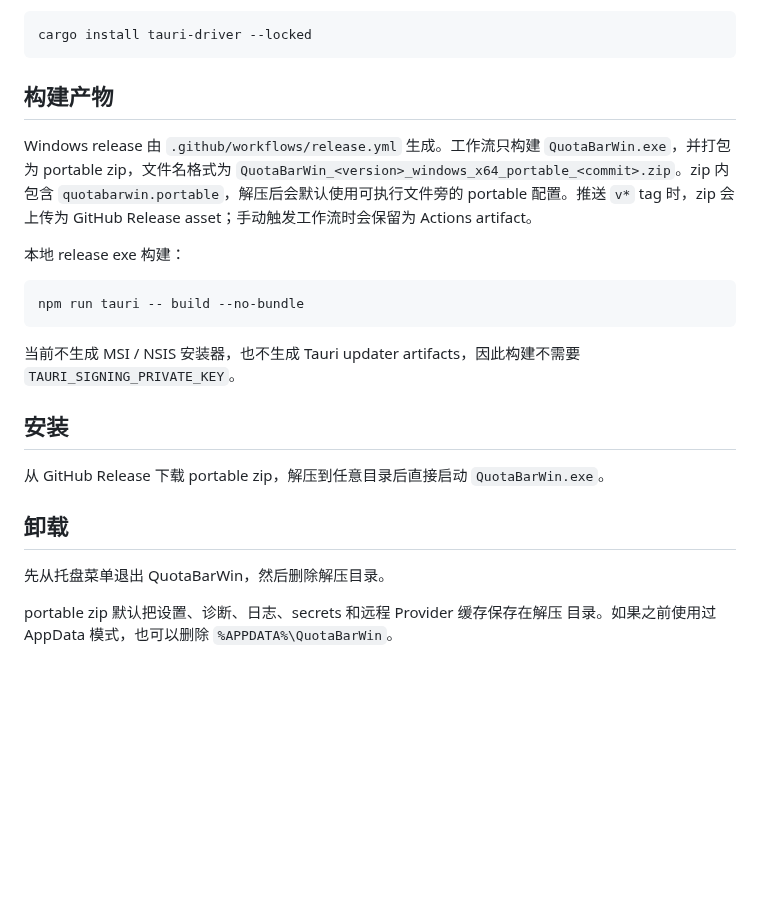
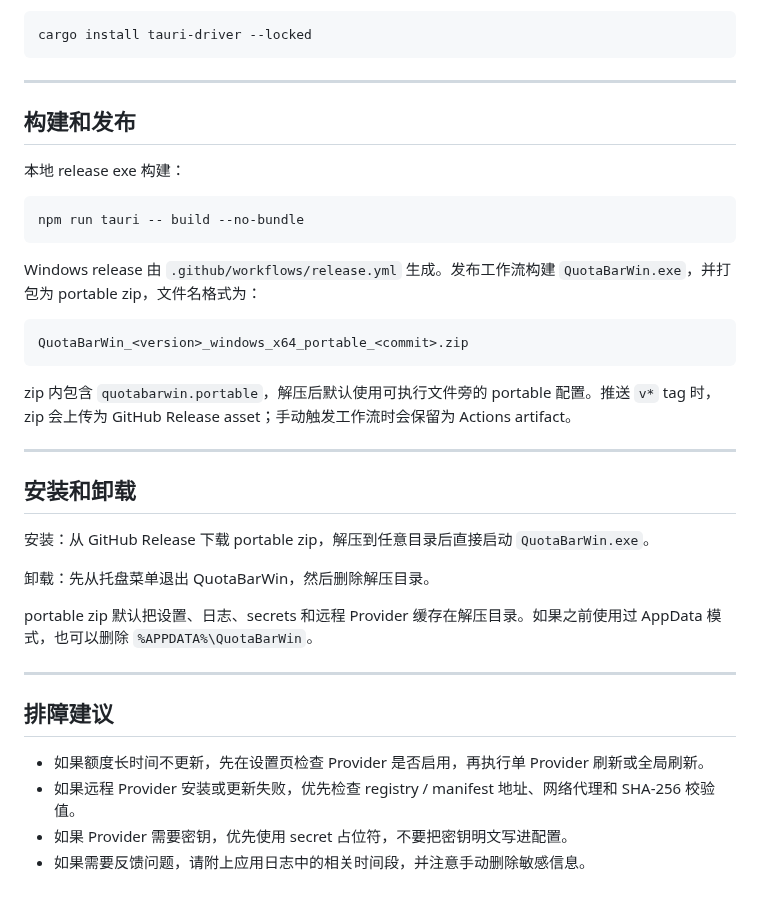
Before and after one commit to Shawlaw/QuotaBarWin, a Markdown page: README.md, the part around one of its changes. Rendered like a GitHub page; blank space fills up the shorter version.

````diff
--- a/README.md
+++ b/README.md
@@ -119,14 +165,9 @@ npm run e2e
 cargo install tauri-driver --locked
 ```
 
-## 构建产物
+---
 
-Windows release 由 `.github/workflows/release.yml` 生成。工作流只构建
-`QuotaBarWin.exe`，并打包为 portable zip，文件名格式为
-`QuotaBarWin_<version>_windows_x64_portable_<commit>.zip`。zip 内包含
-`quotabarwin.portable`，解压后会默认使用可执行文件旁的 portable 配置。推送
-`v*` tag 时，zip 会上传为 GitHub Release asset；手动触发工作流时会保留为
-Actions artifact。
+## 构建和发布
 
 本地 release exe 构建：
 
@@ -134,17 +175,29 @@ Actions artifact。
 npm run tauri -- build --no-bundle
 ```
 
-当前不生成 MSI / NSIS 安装器，也不生成 Tauri updater artifacts，因此构建不需要
-`TAURI_SIGNING_PRIVATE_KEY`。
+Windows release 由 `.github/workflows/release.yml` 生成。发布工作流构建 `QuotaBarWin.exe`，并打包为 portable zip，文件名格式为：
 
-## 安装
+```text
+QuotaBarWin_<version>_windows_x64_portable_<commit>.zip
+```
 
-从 GitHub Release 下载 portable zip，解压到任意目录后直接启动
-`QuotaBarWin.exe`。
+zip 内包含 `quotabarwin.portable`，解压后默认使用可执行文件旁的 portable 配置。推送 `v*` tag 时，zip 会上传为 GitHub Release asset；手动触发工作流时会保留为 Actions artifact。
 
-## 卸载
+---
 
-先从托盘菜单退出 QuotaBarWin，然后删除解压目录。
+## 安装和卸载
 
-portable zip 默认把设置、诊断、日志、secrets 和远程 Provider 缓存保存在解压
-目录。如果之前使用过 AppData 模式，也可以删除 `%APPDATA%\QuotaBarWin`。
+安装：从 GitHub Release 下载 portable zip，解压到任意目录后直接启动 `QuotaBarWin.exe`。
+
+卸载：先从托盘菜单退出 QuotaBarWin，然后删除解压目录。
+
+portable zip 默认把设置、日志、secrets 和远程 Provider 缓存在解压目录。如果之前使用过 AppData 模式，也可以删除 `%APPDATA%\QuotaBarWin`。
+
+---
+
+## 排障建议
+
+- 如果额度长时间不更新，先在设置页检查 Provider 是否启用，再执行单 Provider 刷新或全局刷新。
+- 如果远程 Provider 安装或更新失败，优先检查 registry / manifest 地址、网络代理和 SHA-256 校验值。
+- 如果 Provider 需要密钥，优先使用 secret 占位符，不要把密钥明文写进配置。
+- 如果需要反馈问题，请附上应用日志中的相关时间段，并注意手动删除敏感信息。
````
Also changed, not shown: other parts of README.md (+82 -36 lines), README.en.md (+108 -61 lines), assets/screenshots/readme-zh-overview.png (added), assets/screenshots/readme-zh-settings.png (added), assets/screenshots/readme-zh-tray-popup.png (added).
